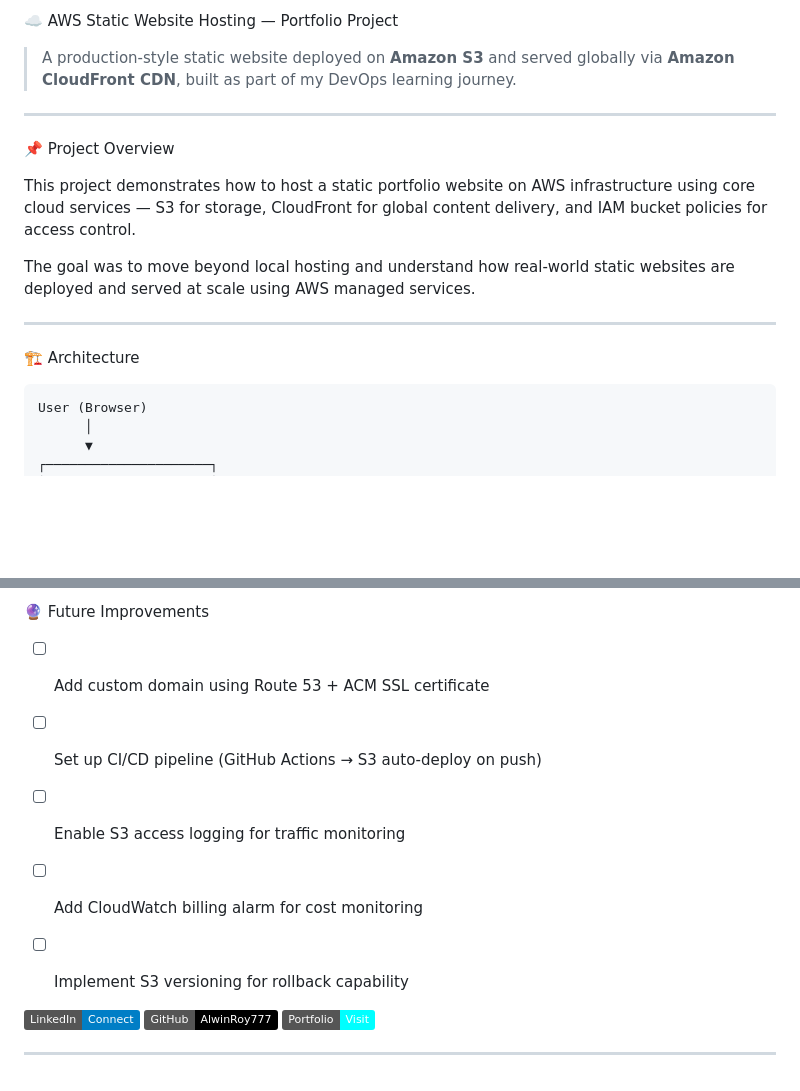
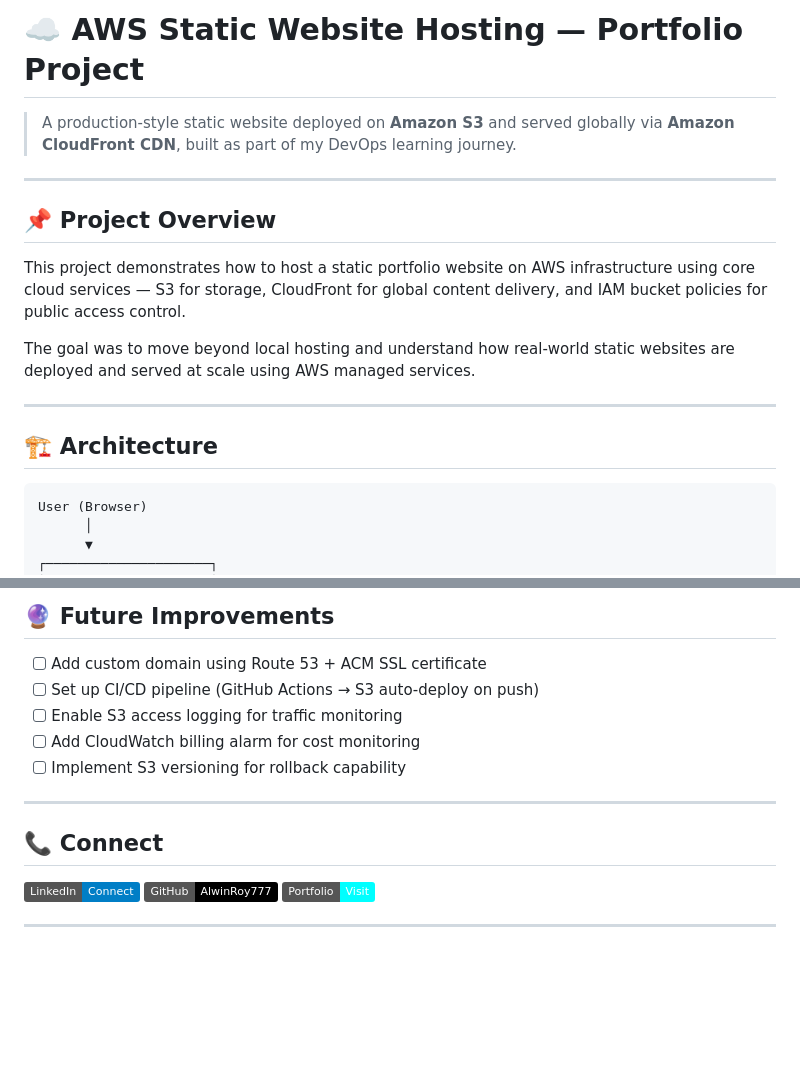
Before and after one commit to AlwinRoy777/aws-static-website-hosting, a Markdown page: README.md, 2 parts joined by grey strips. Rendered like a GitHub page; badges without logos; blank space fills up the shorter version.

````diff
--- a/README.md
+++ b/README.md
@@ -1,18 +1,18 @@
- ☁️ AWS Static Website Hosting — Portfolio Project
+# ☁️ AWS Static Website Hosting — Portfolio Project
 
 > A production-style static website deployed on **Amazon S3** and served globally via **Amazon CloudFront CDN**, built as part of my DevOps learning journey.
 
 ---
 
- 📌 Project Overview
+## 📌 Project Overview
 
-This project demonstrates how to host a static portfolio website on AWS infrastructure using core cloud services — S3 for storage, CloudFront for global content delivery, and IAM bucket policies for access control.
+This project demonstrates how to host a static portfolio website on AWS infrastructure using core cloud services — S3 for storage, CloudFront for global content delivery, and IAM bucket policies for public access control.
 
 The goal was to move beyond local hosting and understand how real-world static websites are deployed and served at scale using AWS managed services.
 
 ---
 
- 🏗️ Architecture
+## 🏗️ Architecture
 
 ```
 User (Browser)
@@ -165,7 +168,5 @@ aws s3 sync ./website s3://alwin-portfolio-static-site \
 
-
-
-  🔮 Future Improvements
+## 🔮 Future Improvements
 
 - [ ] Add custom domain using Route 53 + ACM SSL certificate
 - [ ] Set up CI/CD pipeline (GitHub Actions → S3 auto-deploy on push)
@@ -173,7 +174,9 @@ aws s3 sync ./website s3://alwin-portfolio-static-site \
 - [ ] Add CloudWatch billing alarm for cost monitoring
 - [ ] Implement S3 versioning for rollback capability
 
+---
 
+## 📞 Connect
 
 [![LinkedIn](https://img.shields.io/badge/LinkedIn-Connect-blue?logo=linkedin)](https://linkedin.com/in/alwinroy)
 [![GitHub](https://img.shields.io/badge/GitHub-AlwinRoy777-black?logo=github)](https://github.com/AlwinRoy777)
````
Also changed, not shown: other parts of README.md (+35 -32 lines).
